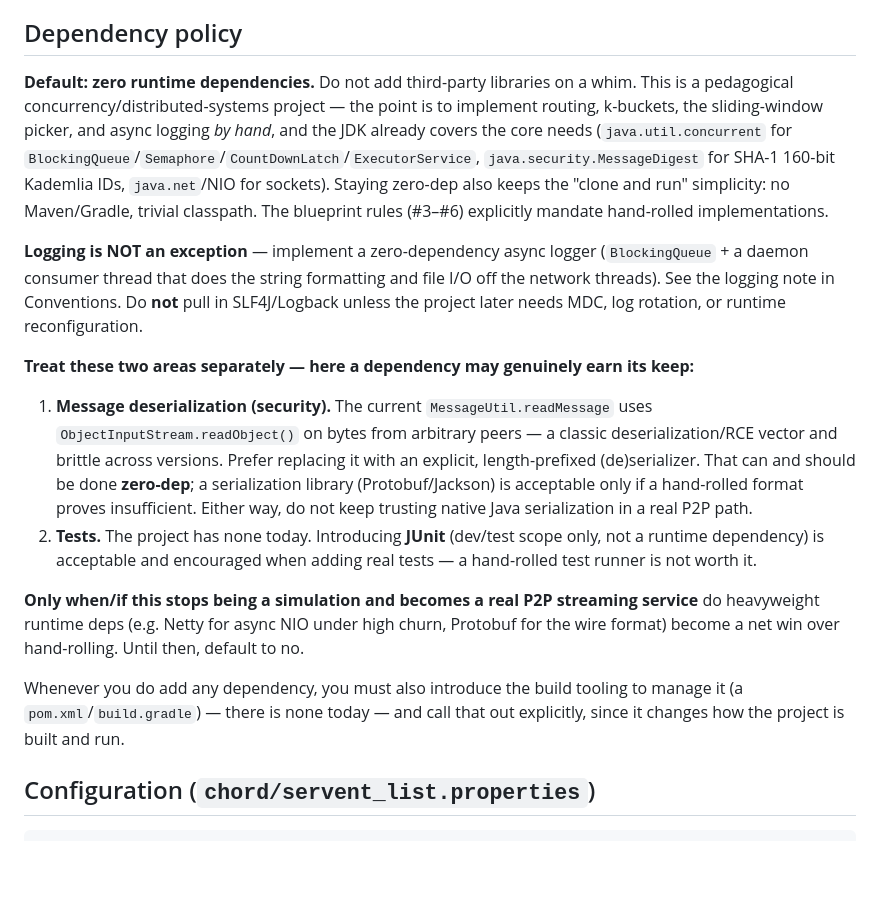
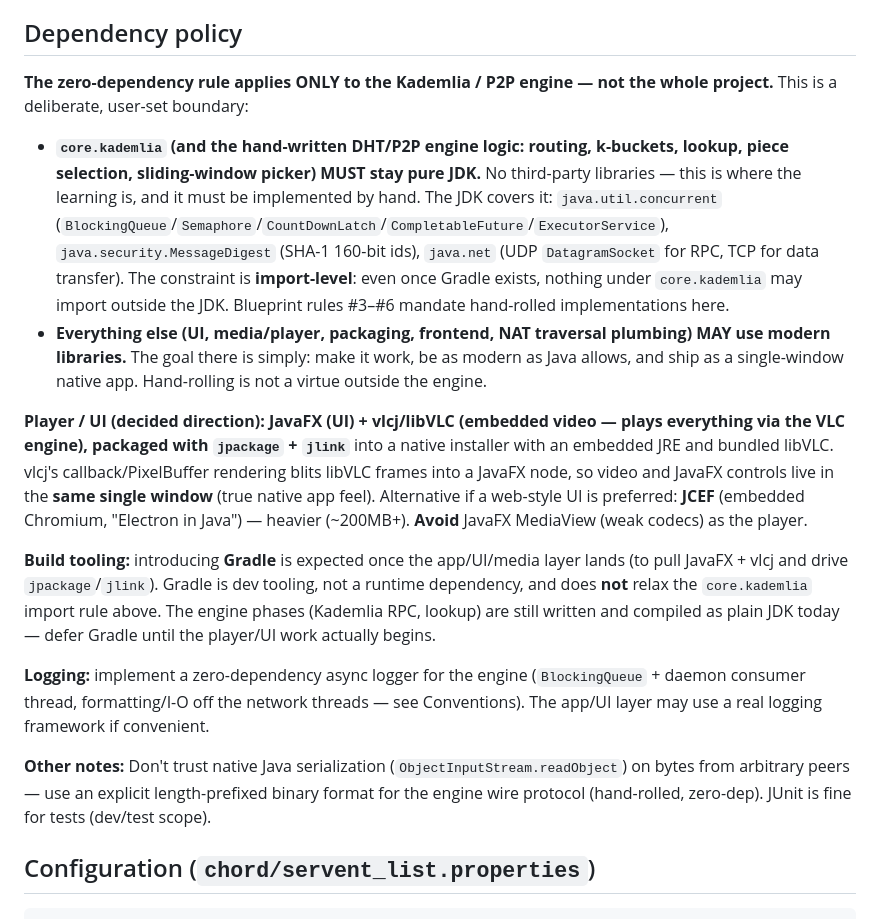
Before and after one commit to vukasin-djuricic/weStream, a Markdown page: CLAUDE.md, the part around the change. Drawn GitHub-style; blank space fills up the shorter version.

Commit message:
docs: narrow zero-dep to the Kademlia engine; record player direction
Zero-dependency now applies only to core.kademlia / the hand-written P2P
engine (import-level rule). UI/media/packaging may use modern libraries.
Record the player decision: JavaFX + vlcj (libVLC) packaged via jpackage,
single-window native app; Gradle expected for the app/UI layer.

```diff
--- a/CLAUDE.md
+++ b/CLAUDE.md
@@ -26,17 +26,18 @@ There is **no test suite**. "Testing" means running the simulation and reading t
 
 ## Dependency policy
 
-**Default: zero runtime dependencies.** Do not add third-party libraries on a whim. This is a pedagogical concurrency/distributed-systems project — the point is to implement routing, k-buckets, the sliding-window picker, and async logging *by hand*, and the JDK already covers the core needs (`java.util.concurrent` for `BlockingQueue`/`Semaphore`/`CountDownLatch`/`ExecutorService`, `java.security.MessageDigest` for SHA-1 160-bit Kademlia IDs, `java.net`/NIO for sockets). Staying zero-dep also keeps the "clone and run" simplicity: no Maven/Gradle, trivial classpath. The blueprint rules (#3–#6) explicitly mandate hand-rolled implementations.
+**The zero-dependency rule applies ONLY to the Kademlia / P2P engine — not the whole project.** This is a deliberate, user-set boundary:
 
-**Logging is NOT an exception** — implement a zero-dependency async logger (`BlockingQueue` + a daemon consumer thread that does the string formatting and file I/O off the network threads). See the logging note in Conventions. Do **not** pull in SLF4J/Logback unless the project later needs MDC, log rotation, or runtime reconfiguration.
+- **`core.kademlia` (and the hand-written DHT/P2P engine logic: routing, k-buckets, lookup, piece selection, sliding-window picker) MUST stay pure JDK.** No third-party libraries — this is where the learning is, and it must be implemented by hand. The JDK covers it: `java.util.concurrent` (`BlockingQueue`/`Semaphore`/`CountDownLatch`/`CompletableFuture`/`ExecutorService`), `java.security.MessageDigest` (SHA-1 160-bit ids), `java.net` (UDP `DatagramSocket` for RPC, TCP for data transfer). The constraint is **import-level**: even once Gradle exists, nothing under `core.kademlia` may import outside the JDK. Blueprint rules #3–#6 mandate hand-rolled implementations here.
+- **Everything else (UI, media/player, packaging, frontend, NAT traversal plumbing) MAY use modern libraries.** The goal there is simply: make it work, be as modern as Java allows, and ship as a single-window native app. Hand-rolling is not a virtue outside the engine.
 
-**Treat these two areas separately — here a dependency may genuinely earn its keep:**
-1. **Message deserialization (security).** The current `MessageUtil.readMessage` uses `ObjectInputStream.readObject()` on bytes from arbitrary peers — a classic deserialization/RCE vector and brittle across versions. Prefer replacing it with an explicit, length-prefixed (de)serializer. That can and should be done **zero-dep**; a serialization library (Protobuf/Jackson) is acceptable only if a hand-rolled format proves insufficient. Either way, do not keep trusting native Java serialization in a real P2P path.
-2. **Tests.** The project has none today. Introducing **JUnit** (dev/test scope only, not a runtime dependency) is acceptable and encouraged when adding real tests — a hand-rolled test runner is not worth it.
+**Player / UI (decided direction):** **JavaFX (UI) + vlcj/libVLC (embedded video — plays everything via the VLC engine), packaged with `jpackage` + `jlink`** into a native installer with an embedded JRE and bundled libVLC. vlcj's callback/PixelBuffer rendering blits libVLC frames into a JavaFX node, so video and JavaFX controls live in the **same single window** (true native app feel). Alternative if a web-style UI is preferred: **JCEF** (embedded Chromium, "Electron in Java") — heavier (~200MB+). **Avoid** JavaFX MediaView (weak codecs) as the player.
 
-**Only when/if this stops being a simulation and becomes a real P2P streaming service** do heavyweight runtime deps (e.g. Netty for async NIO under high churn, Protobuf for the wire format) become a net win over hand-rolling. Until then, default to no.
+**Build tooling:** introducing **Gradle** is expected once the app/UI/media layer lands (to pull JavaFX + vlcj and drive `jpackage`/`jlink`). Gradle is dev tooling, not a runtime dependency, and does **not** relax the `core.kademlia` import rule above. The engine phases (Kademlia RPC, lookup) are still written and compiled as plain JDK today — defer Gradle until the player/UI work actually begins.
 
-Whenever you do add any dependency, you must also introduce the build tooling to manage it (a `pom.xml`/`build.gradle`) — there is none today — and call that out explicitly, since it changes how the project is built and run.
+**Logging:** implement a zero-dependency async logger for the engine (`BlockingQueue` + daemon consumer thread, formatting/I-O off the network threads — see Conventions). The app/UI layer may use a real logging framework if convenient.
+
+**Other notes:** Don't trust native Java serialization (`ObjectInputStream.readObject`) on bytes from arbitrary peers — use an explicit length-prefixed binary format for the engine wire protocol (hand-rolled, zero-dep). JUnit is fine for tests (dev/test scope).
 
 ## Configuration (`chord/servent_list.properties`)
 
```
